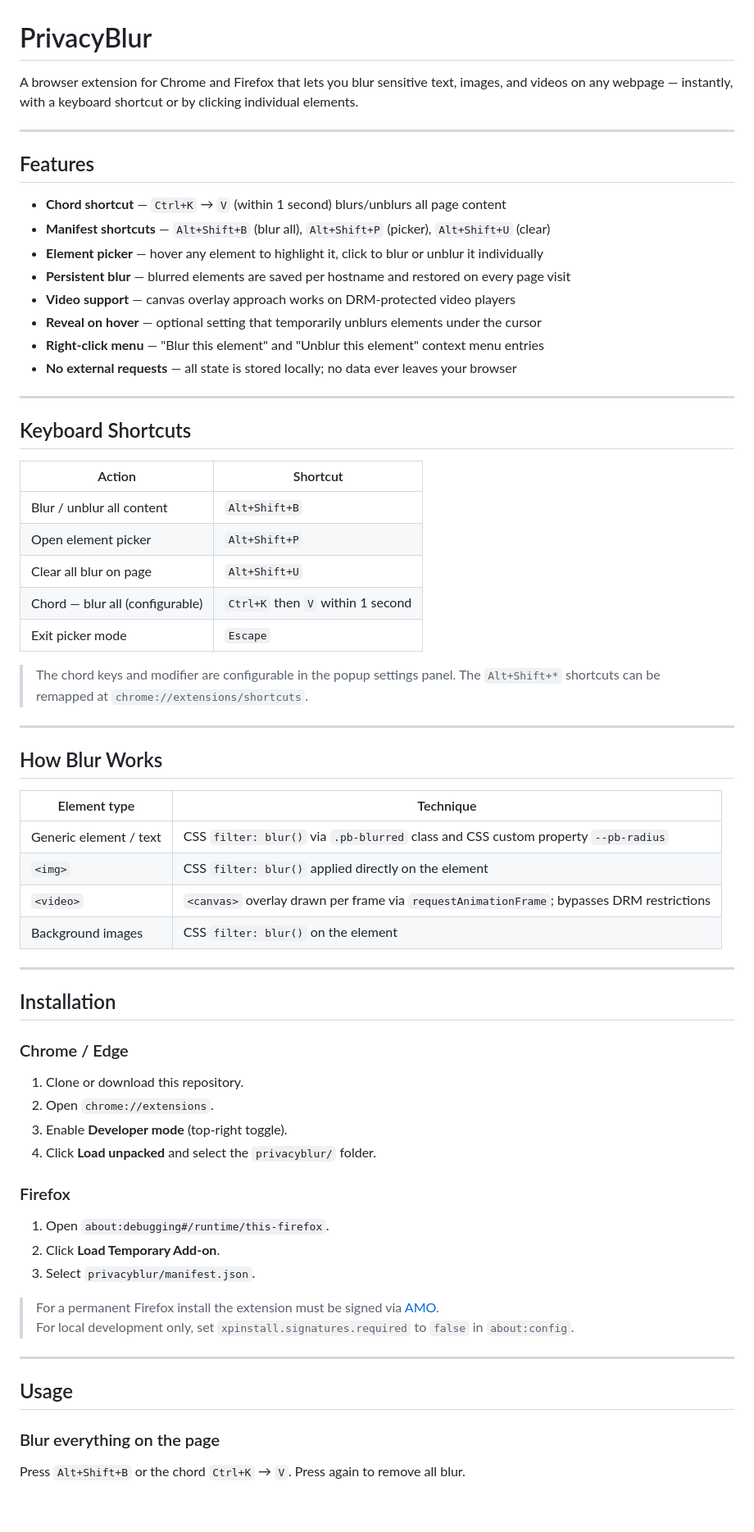
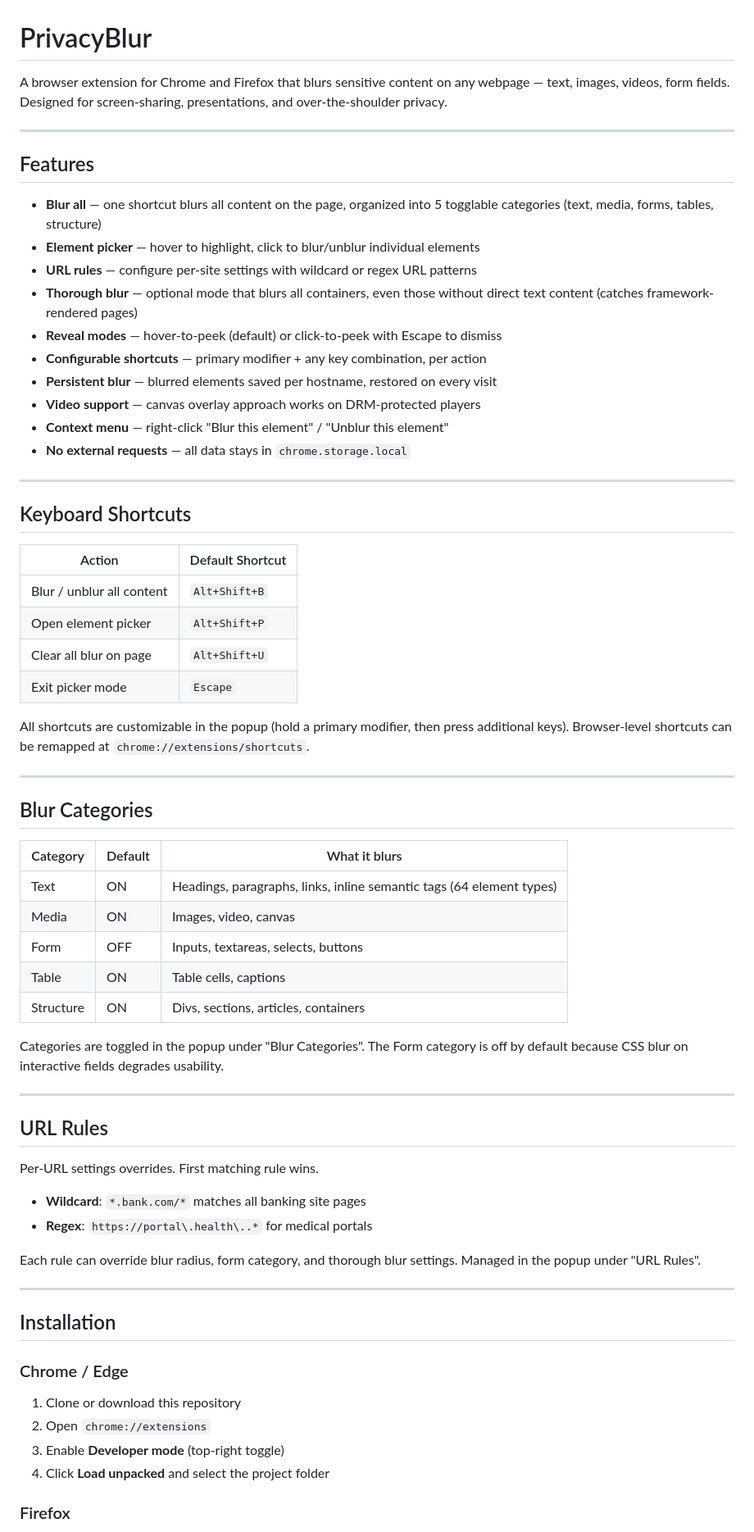
Before and after one commit to ChennakeshavaG/blurrysite, a Markdown page: README.md, the part around one of its changes. Shown at 82% size. GitHub-like rendering; blank space fills up the shorter version.

```diff
--- a/README.md
+++ b/README.md
@@ -1,45 +1,67 @@
 # PrivacyBlur
 
-A browser extension for Chrome and Firefox that lets you blur sensitive text, images, and videos on any webpage — instantly, with a keyboard shortcut or by clicking individual elements.
+A browser extension for Chrome and Firefox that blurs sensitive content on any
+webpage — text, images, videos, form fields. Designed for screen-sharing,
+presentations, and over-the-shoulder privacy.
 
 ---
 
 ## Features
 
-- **Chord shortcut** — `Ctrl+K` → `V` (within 1 second) blurs/unblurs all page content
-- **Manifest shortcuts** — `Alt+Shift+B` (blur all), `Alt+Shift+P` (picker), `Alt+Shift+U` (clear)
-- **Element picker** — hover any element to highlight it, click to blur or unblur it individually
-- **Persistent blur** — blurred elements are saved per hostname and restored on every page visit
-- **Video support** — canvas overlay approach works on DRM-protected video players
-- **Reveal on hover** — optional setting that temporarily unblurs elements under the cursor
-- **Right-click menu** — "Blur this element" and "Unblur this element" context menu entries
-- **No external requests** — all state is stored locally; no data ever leaves your browser
+- **Blur all** — one shortcut blurs all content on the page, organized into 5
+  togglable categories (text, media, forms, tables, structure)
+- **Element picker** — hover to highlight, click to blur/unblur individual elements
+- **URL rules** — configure per-site settings with wildcard or regex URL patterns
+- **Thorough blur** — optional mode that blurs all containers, even those without
+  direct text content (catches framework-rendered pages)
+- **Reveal modes** — hover-to-peek (default) or click-to-peek with Escape to dismiss
+- **Configurable shortcuts** — primary modifier + any key combination, per action
+- **Persistent blur** — blurred elements saved per hostname, restored on every visit
+- **Video support** — canvas overlay approach works on DRM-protected players
+- **Context menu** — right-click "Blur this element" / "Unblur this element"
+- **No external requests** — all data stays in `chrome.storage.local`
 
 ---
 
 ## Keyboard Shortcuts
 
-| Action | Shortcut |
-|--------|----------|
+| Action | Default Shortcut |
+|--------|-----------------|
 | Blur / unblur all content | `Alt+Shift+B` |
 | Open element picker | `Alt+Shift+P` |
 | Clear all blur on page | `Alt+Shift+U` |
-| Chord — blur all (configurable) | `Ctrl+K` then `V` within 1 second |
 | Exit picker mode | `Escape` |
 
-> The chord keys and modifier are configurable in the popup settings panel.
-> The `Alt+Shift+*` shortcuts can be remapped at `chrome://extensions/shortcuts`.
+All shortcuts are customizable in the popup (hold a primary modifier, then press
+additional keys). Browser-level shortcuts can be remapped at
+`chrome://extensions/shortcuts`.
 
 ---
 
-## How Blur Works
+## Blur Categories
 
-| Element type | Technique |
-|---|---|
-| Generic element / text | CSS `filter: blur()` via `.pb-blurred` class and CSS custom property `--pb-radius` |
-| `<img>` | CSS `filter: blur()` applied directly on the element |
-| `<video>` | `<canvas>` overlay drawn per frame via `requestAnimationFrame`; bypasses DRM restrictions |
-| Background images | CSS `filter: blur()` on the element |
+| Category | Default | What it blurs |
+|----------|---------|--------------|
+| Text | ON | Headings, paragraphs, links, inline semantic tags (64 element types) |
+| Media | ON | Images, video, canvas |
+| Form | OFF | Inputs, textareas, selects, buttons |
+| Table | ON | Table cells, captions |
+| Structure | ON | Divs, sections, articles, containers |
+
+Categories are toggled in the popup under "Blur Categories". The Form category is
+off by default because CSS blur on interactive fields degrades usability.
+
+---
+
+## URL Rules
+
+Per-URL settings overrides. First matching rule wins.
+
+- **Wildcard**: `*.bank.com/*` matches all banking site pages
+- **Regex**: `https://portal\.health\..*` for medical portals
+
+Each rule can override blur radius, form category, and thorough blur settings.
+Managed in the popup under "URL Rules".
 
 ---
 
@@ -47,25 +69,10 @@ A browser extension for Chrome and Firefox that lets you blur sensitive text, im
 
 ### Chrome / Edge
 
-1. Clone or download this repository.
-2. Open `chrome://extensions`.
-3. Enable **Developer mode** (top-right toggle).
-4. Click **Load unpacked** and select the `privacyblur/` folder.
+1. Clone or download this repository
+2. Open `chrome://extensions`
+3. Enable **Developer mode** (top-right toggle)
+4. Click **Load unpacked** and select the project folder
 
 ### Firefox
 
-1. Open `about:debugging#/runtime/this-firefox`.
-2. Click **Load Temporary Add-on**.
-3. Select `privacyblur/manifest.json`.
-
-> For a permanent Firefox install the extension must be signed via [AMO](https://addons.mozilla.org/developers/).
-> For local development only, set `xpinstall.signatures.required` to `false` in `about:config`.
-
----
-
-## Usage
-
-### Blur everything on the page
-
-Press `Alt+Shift+B` or the chord `Ctrl+K` → `V`. Press again to remove all blur.
-
```
Also changed, not shown: other parts of README.md (+49 -79 lines).
